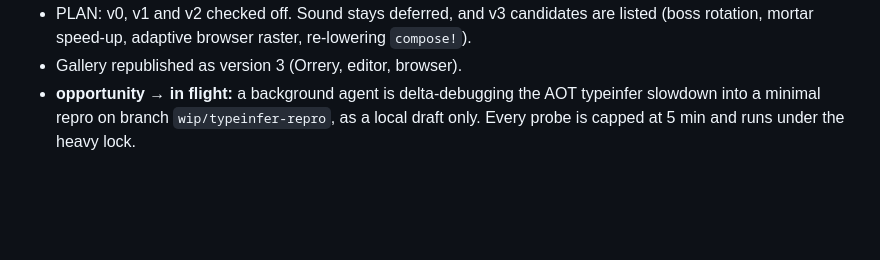
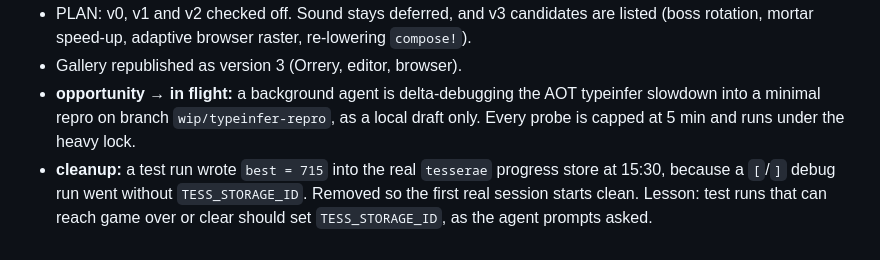
Before and after one commit to mparrett/tesserae, a Markdown page: docs/DEVLOG.md, the part around the change. Drawn GitHub-style; blank space fills up the shorter version.

Commit message:
devlog: progress store cleanup note
Co-Authored-By: Claude Opus 5.5 <noreply@anthropic.com>

```diff
--- a/docs/DEVLOG.md
+++ b/docs/DEVLOG.md
@@ -286,3 +286,7 @@ one conflict, in the ball draw call, and both sides were kept.
 - **opportunity → in flight:** a background agent is delta-debugging the AOT typeinfer
   slowdown into a minimal repro on branch `wip/typeinfer-repro`, as a local draft only. Every
   probe is capped at 5 min and runs under the heavy lock.
+- **cleanup:** a test run wrote `best = 715` into the real `tesserae` progress store at 15:30,
+  because a `[`/`]` debug run went without `TESS_STORAGE_ID`. Removed so the first real session
+  starts clean. Lesson: test runs that can reach game over or clear should set
+  `TESS_STORAGE_ID`, as the agent prompts asked.
```
